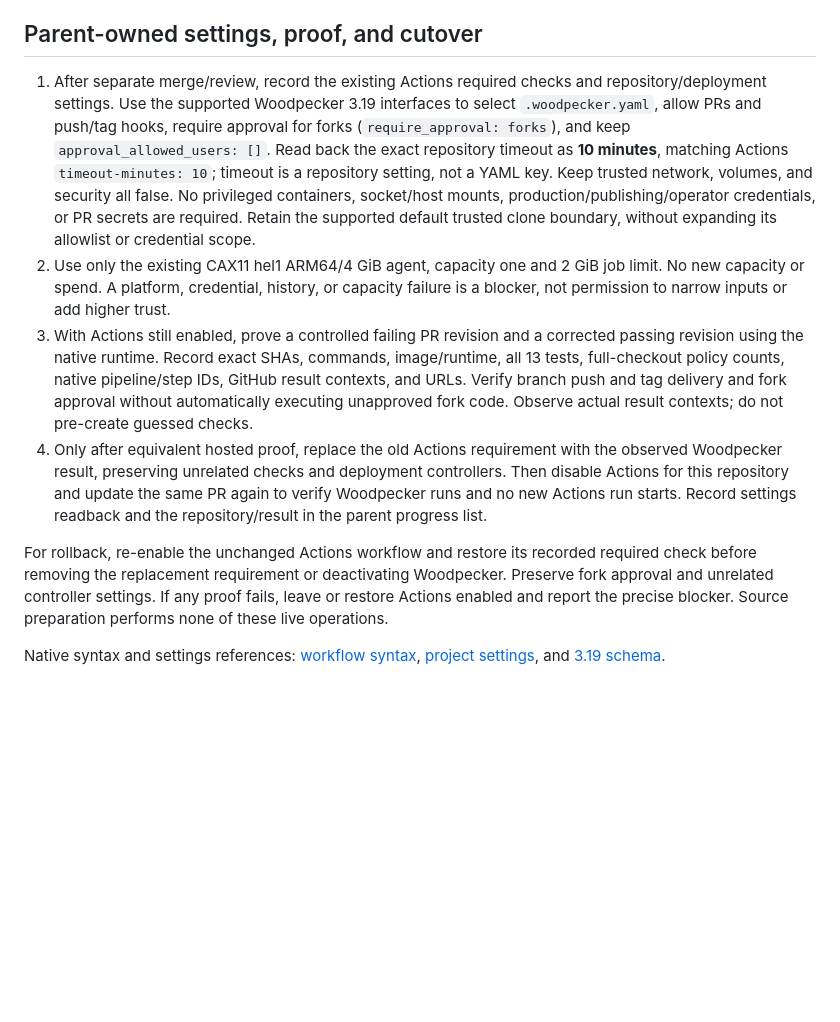
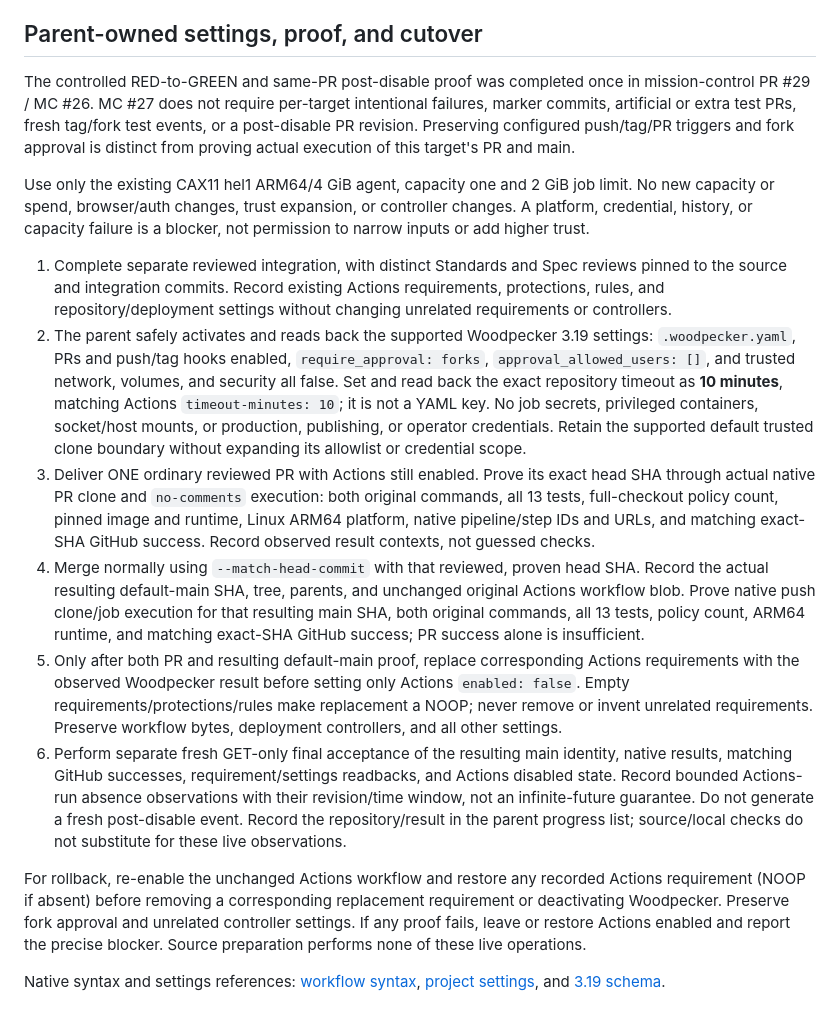
Before and after one commit to scowalt/testappsite.net, a Markdown page: CI.md, the part around the change. Rendered like a GitHub page; blank space fills up the shorter version.

Commit message:
docs: correct target-specific Woodpecker cutover proof

```diff
--- a/CI.md
+++ b/CI.md
@@ -56,34 +56,54 @@ No additional local-verification or archive exception is defined in this tree.
 
 ## Parent-owned settings, proof, and cutover
 
-1. After separate merge/review, record the existing Actions required checks and
-   repository/deployment settings. Use the supported Woodpecker 3.19 interfaces
-   to select `.woodpecker.yaml`, allow PRs and push/tag hooks, require approval
-   for forks (`require_approval: forks`), and keep
-   `approval_allowed_users: []`. Read back the exact repository timeout as
-   **10 minutes**, matching Actions `timeout-minutes: 10`; timeout is a repository
-   setting, not a YAML key. Keep trusted network, volumes, and security all false.
-   No privileged containers, socket/host mounts, production/publishing/operator
-   credentials, or PR secrets are required. Retain the supported default trusted
-   clone boundary, without expanding its allowlist or credential scope.
-2. Use only the existing CAX11 hel1 ARM64/4 GiB agent, capacity one and 2 GiB job
-   limit. No new capacity or spend. A platform, credential, history, or capacity
-   failure is a blocker, not permission to narrow inputs or add higher trust.
-3. With Actions still enabled, prove a controlled failing PR revision and a
-   corrected passing revision using the native runtime. Record exact SHAs,
-   commands, image/runtime, all 13 tests, full-checkout policy counts, native
-   pipeline/step IDs, GitHub result contexts, and URLs. Verify branch push and
-   tag delivery and fork approval without automatically executing unapproved
-   fork code. Observe actual result contexts; do not pre-create guessed checks.
-4. Only after equivalent hosted proof, replace the old Actions requirement with
-   the observed Woodpecker result, preserving unrelated checks and deployment
-   controllers. Then disable Actions for this repository and update the same PR
-   again to verify Woodpecker runs and no new Actions run starts. Record settings
-   readback and the repository/result in the parent progress list.
+The controlled RED-to-GREEN and same-PR post-disable proof was completed once
+in mission-control PR #29 / MC #26. MC #27 does not require per-target intentional
+failures, marker commits, artificial or extra test PRs, fresh tag/fork test events,
+or a post-disable PR revision. Preserving configured push/tag/PR triggers and fork
+approval is distinct from proving actual execution of this target's PR and main.
 
-For rollback, re-enable the unchanged Actions workflow and restore its recorded
-required check before removing the replacement requirement or deactivating
-Woodpecker. Preserve fork approval and unrelated controller settings. If any
+Use only the existing CAX11 hel1 ARM64/4 GiB agent, capacity one and 2 GiB job
+limit. No new capacity or spend, browser/auth changes, trust expansion, or
+controller changes. A platform, credential, history, or capacity failure is a
+blocker, not permission to narrow inputs or add higher trust.
+
+1. Complete separate reviewed integration, with distinct Standards and Spec
+   reviews pinned to the source and integration commits. Record existing Actions
+   requirements, protections, rules, and repository/deployment settings without
+   changing unrelated requirements or controllers.
+2. The parent safely activates and reads back the supported Woodpecker 3.19
+   settings: `.woodpecker.yaml`, PRs and push/tag hooks enabled,
+   `require_approval: forks`, `approval_allowed_users: []`, and trusted network,
+   volumes, and security all false. Set and read back the exact repository timeout
+   as **10 minutes**, matching Actions `timeout-minutes: 10`; it is not a YAML key.
+   No job secrets, privileged containers, socket/host mounts, or production,
+   publishing, or operator credentials. Retain the supported default trusted clone
+   boundary without expanding its allowlist or credential scope.
+3. Deliver ONE ordinary reviewed PR with Actions still enabled. Prove its exact
+   head SHA through actual native PR clone and `no-comments` execution: both
+   original commands, all 13 tests, full-checkout policy count, pinned image and
+   runtime, Linux ARM64 platform, native pipeline/step IDs and URLs, and matching
+   exact-SHA GitHub success. Record observed result contexts, not guessed checks.
+4. Merge normally using `--match-head-commit` with that reviewed, proven head SHA.
+   Record the actual resulting default-main SHA, tree, parents, and unchanged
+   original Actions workflow blob. Prove native push clone/job execution for that
+   resulting main SHA, both original commands, all 13 tests, policy count, ARM64
+   runtime, and matching exact-SHA GitHub success; PR success alone is insufficient.
+5. Only after both PR and resulting default-main proof, replace corresponding
+   Actions requirements with the observed Woodpecker result before setting only
+   Actions `enabled: false`. Empty requirements/protections/rules make replacement
+   a NOOP; never remove or invent unrelated requirements. Preserve workflow bytes,
+   deployment controllers, and all other settings.
+6. Perform separate fresh GET-only final acceptance of the resulting main identity,
+   native results, matching GitHub successes, requirement/settings readbacks, and
+   Actions disabled state. Record bounded Actions-run absence observations with
+   their revision/time window, not an infinite-future guarantee. Do not generate a
+   fresh post-disable event. Record the repository/result in the parent progress
+   list; source/local checks do not substitute for these live observations.
+
+For rollback, re-enable the unchanged Actions workflow and restore any recorded
+Actions requirement (NOOP if absent) before removing a corresponding replacement
+requirement or deactivating Woodpecker. Preserve fork approval and unrelated controller settings. If any
 proof fails, leave or restore Actions enabled and report the precise blocker.
 Source preparation performs none of these live operations.
 
```
